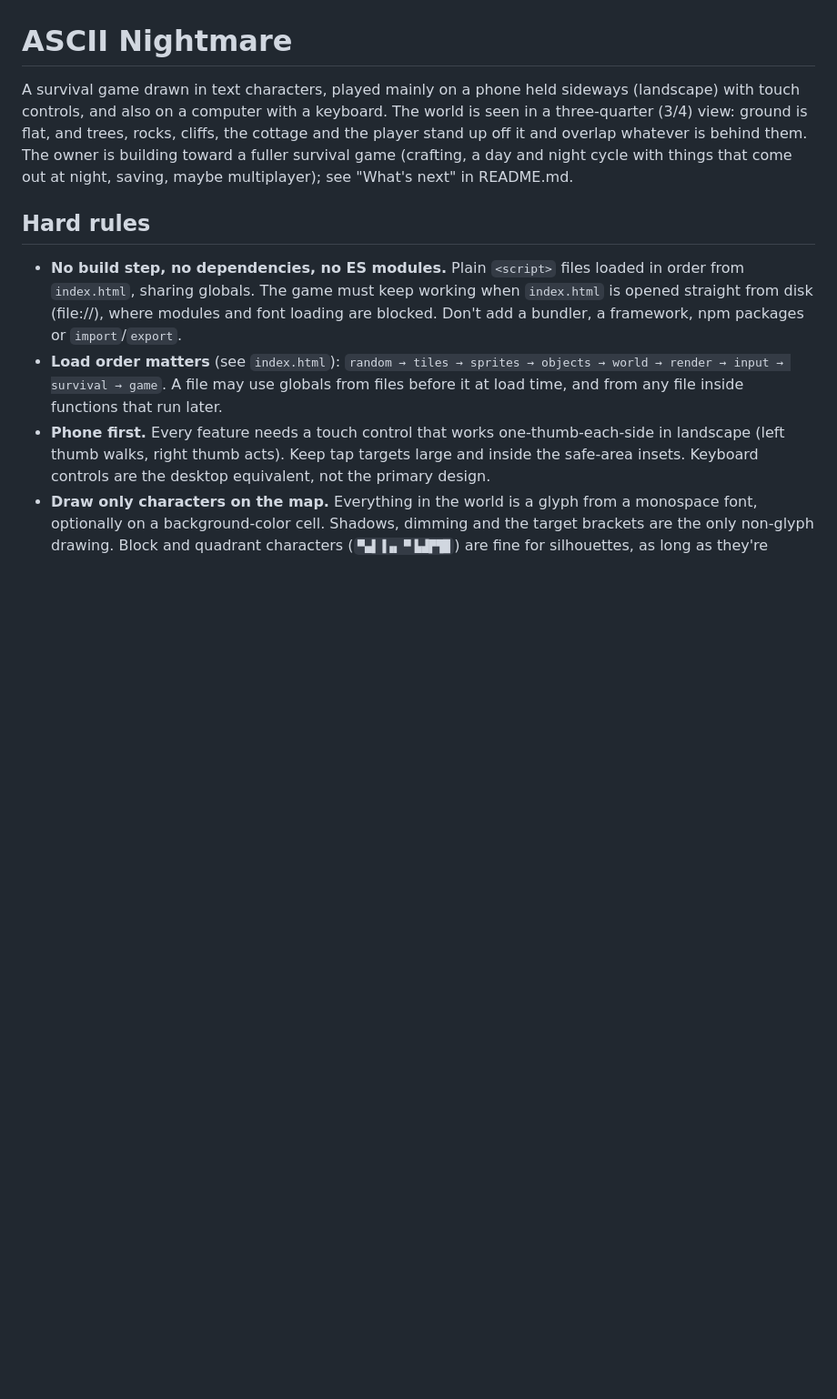
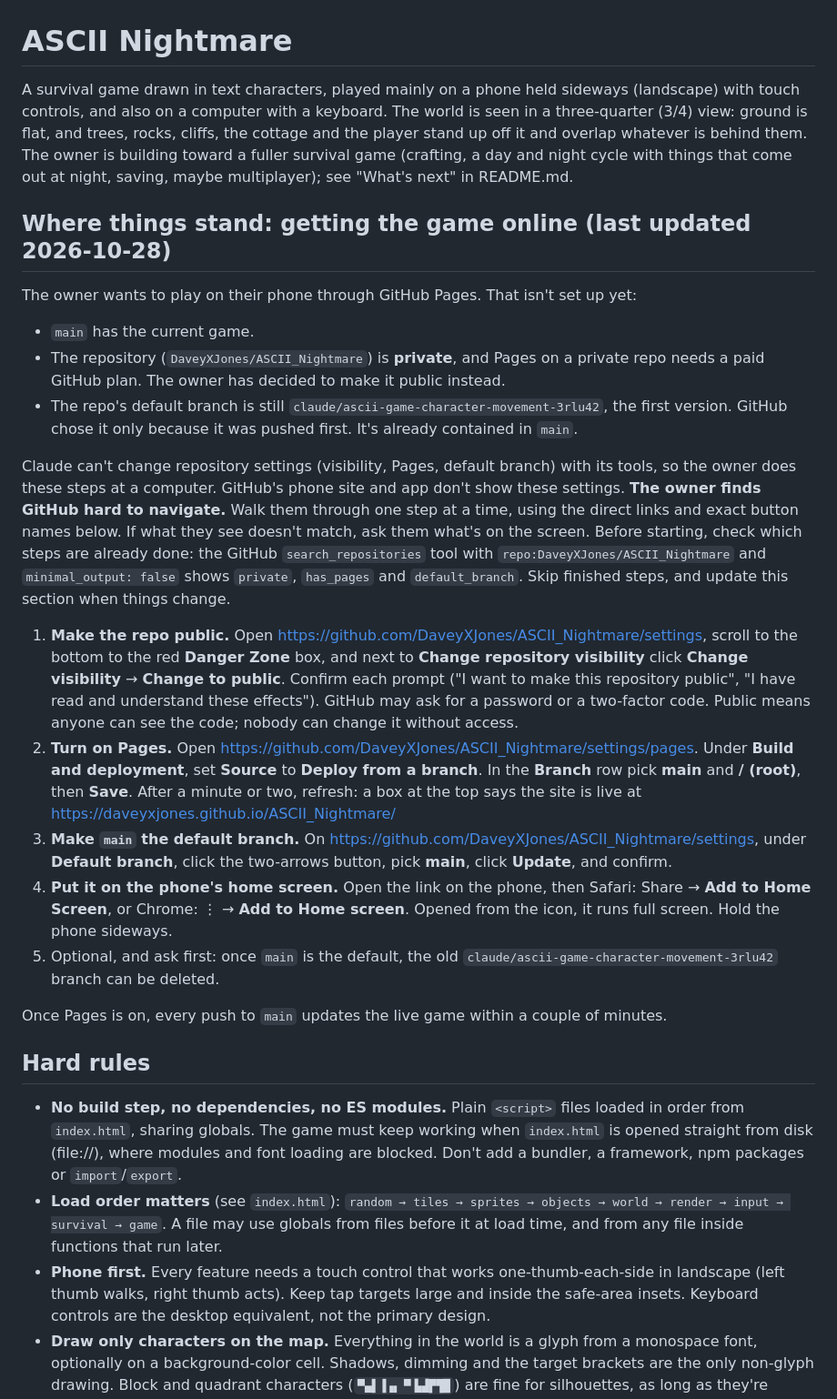
Before and after one commit to DaveyXJones/ASCII_Nightmare, a Markdown page: CLAUDE.md, the part around the change. Shown at 91% size. Rendered like a GitHub page; blank space fills up the shorter version.

Commit message:
Note in CLAUDE.md how to get the game online with GitHub Pages
The repo is private and Pages isn't on yet. Record where things stand and the
exact steps (make public, turn on Pages, make main the default branch, add to
home screen) so the next session can walk through them from a computer.

Co-Authored-By: Claude Opus 5.5 <noreply@anthropic.com>
Claude-Session: https://claude.ai/code/session_01JGne7bHh24BP8HYnkUTS8S

```diff
--- a/CLAUDE.md
+++ b/CLAUDE.md
@@ -6,6 +6,44 @@ touch controls, and also on a computer with a keyboard. The world is seen in a t
 and overlap whatever is behind them. The owner is building toward a fuller survival game
 (crafting, a day and night cycle with things that come out at night, saving, maybe multiplayer);
 see "What's next" in README.md.
+
+## Where things stand: getting the game online (last updated 2026-10-28)
+
+The owner wants to play on their phone through GitHub Pages. That isn't set up yet:
+
+- `main` has the current game.
+- The repository (`DaveyXJones/ASCII_Nightmare`) is **private**, and Pages on a private repo needs a
+  paid GitHub plan. The owner has decided to make it public instead.
+- The repo's default branch is still `claude/ascii-game-character-movement-3rlu42`, the first
+  version. GitHub chose it only because it was pushed first. It's already contained in `main`.
+
+Claude can't change repository settings (visibility, Pages, default branch) with its tools, so the
+owner does these steps at a computer. GitHub's phone site and app don't show these settings.
+**The owner finds GitHub hard to navigate.** Walk them through one step at a time, using the direct
+links and exact button names below. If what they see doesn't match, ask them what's on the screen.
+Before starting, check which steps are already done: the GitHub `search_repositories` tool with
+`repo:DaveyXJones/ASCII_Nightmare` and `minimal_output: false` shows `private`, `has_pages` and
+`default_branch`. Skip finished steps, and update this section when things change.
+
+1. **Make the repo public.** Open https://github.com/DaveyXJones/ASCII_Nightmare/settings, scroll
+   to the bottom to the red **Danger Zone** box, and next to **Change repository visibility** click
+   **Change visibility** → **Change to public**. Confirm each prompt ("I want to make this
+   repository public", "I have read and understand these effects"). GitHub may ask for a password or
+   a two-factor code. Public means anyone can see the code; nobody can change it without access.
+2. **Turn on Pages.** Open https://github.com/DaveyXJones/ASCII_Nightmare/settings/pages. Under
+   **Build and deployment**, set **Source** to **Deploy from a branch**. In the **Branch** row pick
+   **main** and **/ (root)**, then **Save**. After a minute or two, refresh: a box at the top says
+   the site is live at https://daveyxjones.github.io/ASCII_Nightmare/
+3. **Make `main` the default branch.** On https://github.com/DaveyXJones/ASCII_Nightmare/settings,
+   under **Default branch**, click the two-arrows button, pick **main**, click **Update**, and
+   confirm.
+4. **Put it on the phone's home screen.** Open the link on the phone, then Safari: Share → **Add to
+   Home Screen**, or Chrome: ⋮ → **Add to Home screen**. Opened from the icon, it runs full screen.
+   Hold the phone sideways.
+5. Optional, and ask first: once `main` is the default, the old
+   `claude/ascii-game-character-movement-3rlu42` branch can be deleted.
+
+Once Pages is on, every push to `main` updates the live game within a couple of minutes.
 
 ## Hard rules
 
```
